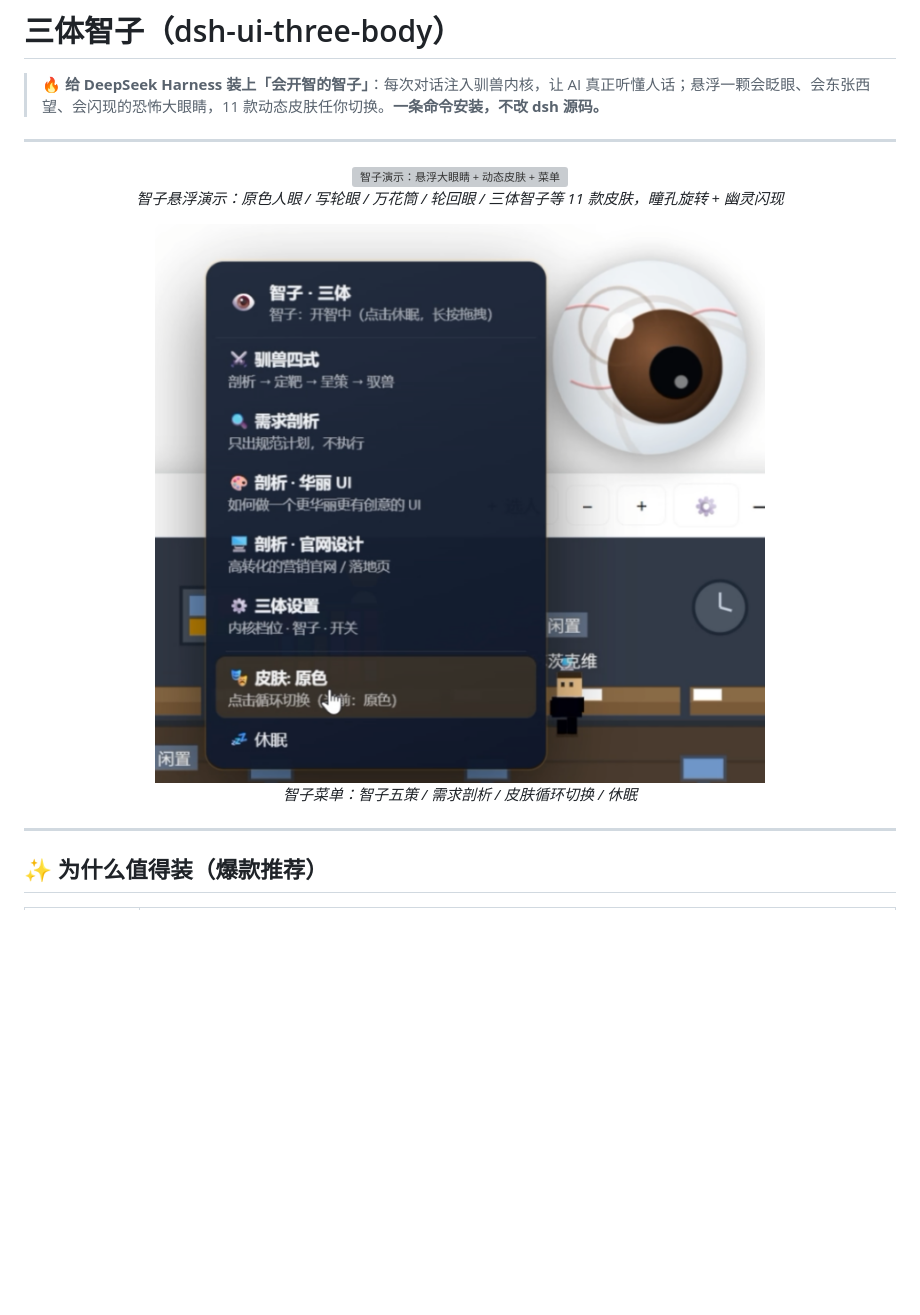
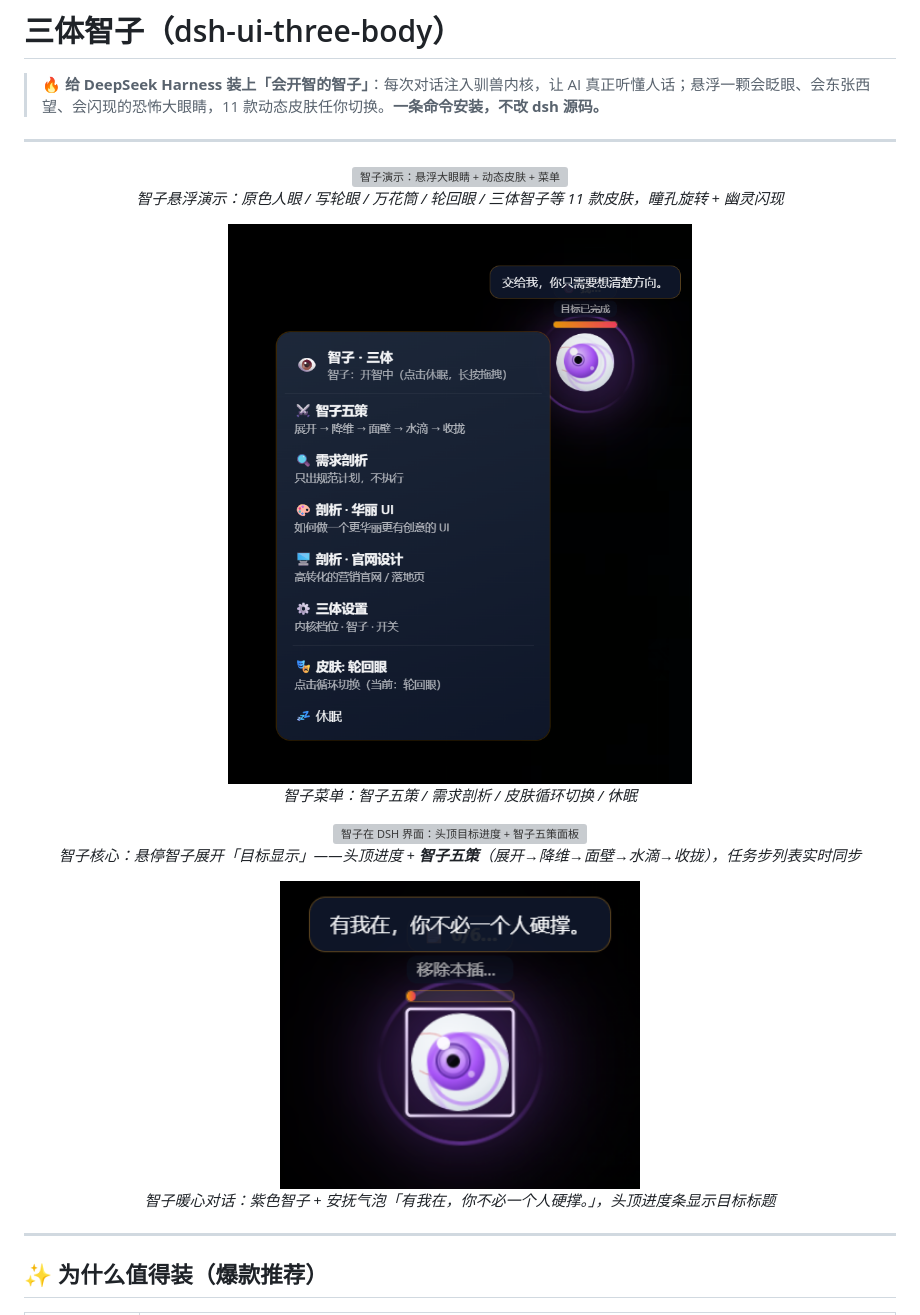
Before and after one commit to EternalNight996/dsh-ui-three-body, a Markdown page: README.md, the part around the change. Drawn GitHub-style; pictures changed too: assets/screen/sophon-preview.png, assets/screen/sophon-target-talk.png (added); blank space fills up the shorter version; grey boxes are pictures that could not be loaded.

Commit message:
docs: README 新增两张 screen 演示图(核心界面/暖心对话)
- sophon-core.png：展示目标显示(头顶进度+智子五策+任务步列表)
- sophon-target-talk.png：展示暖心对话气泡+头顶进度条

```diff
--- a/README.md
+++ b/README.md
@@ -14,6 +14,18 @@
   <img src="assets/screen/sophon-preview.png" width="640" alt="智子菜单与皮肤切换" />
   <br/>
   <em>智子菜单：智子五策 / 需求剖析 / 皮肤循环切换 / 休眠</em>
+</p>
+
+<p align="center">
+  <img src="assets/screen/sophon-core.png" width="640" alt="智子在 DSH 界面：头顶目标进度 + 智子五策面板" />
+  <br/>
+  <em>智子核心：悬停智子展开「目标显示」——头顶进度 + <strong>智子五策</strong>（展开→降维→面壁→水滴→收拢），任务步列表实时同步</em>
+</p>
+
+<p align="center">
+  <img src="assets/screen/sophon-target-talk.png" width="360" alt="智子暖心对话气泡" />
+  <br/>
+  <em>智子暖心对话：紫色智子 + 安抚气泡「有我在，你不必一个人硬撑。」，头顶进度条显示目标标题</em>
 </p>
 
 ---
```
Also changed, not shown: 1 other file.
